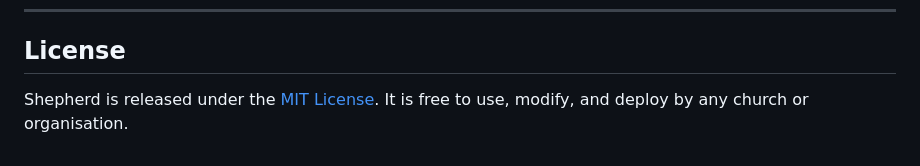
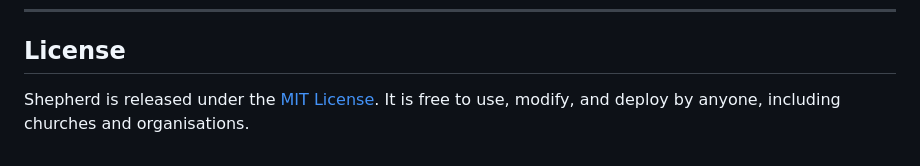
Before and after one commit to evanlow/shephard, a Markdown page: README.md, the part around the change. Rendered like a GitHub page.

Commit message:
Adjust README license wording to align with MIT permission scope
Agent-Logs-Url: https://github.com/evanlow/shepherd/sessions/8f035ca2-ea60-4431-9111-ff2c838fd4a5

Co-authored-by: evanlow <3292771+evanlow@users.noreply.github.com>

```diff
--- a/README.md
+++ b/README.md
@@ -136,4 +136,4 @@ Expected output: `123 passed, 0 failed` across 9 smoke test files.
 
 ## License
 
-Shepherd is released under the [MIT License](LICENSE). It is free to use, modify, and deploy by any church or organisation.
+Shepherd is released under the [MIT License](LICENSE). It is free to use, modify, and deploy by anyone, including churches and organisations.
```
